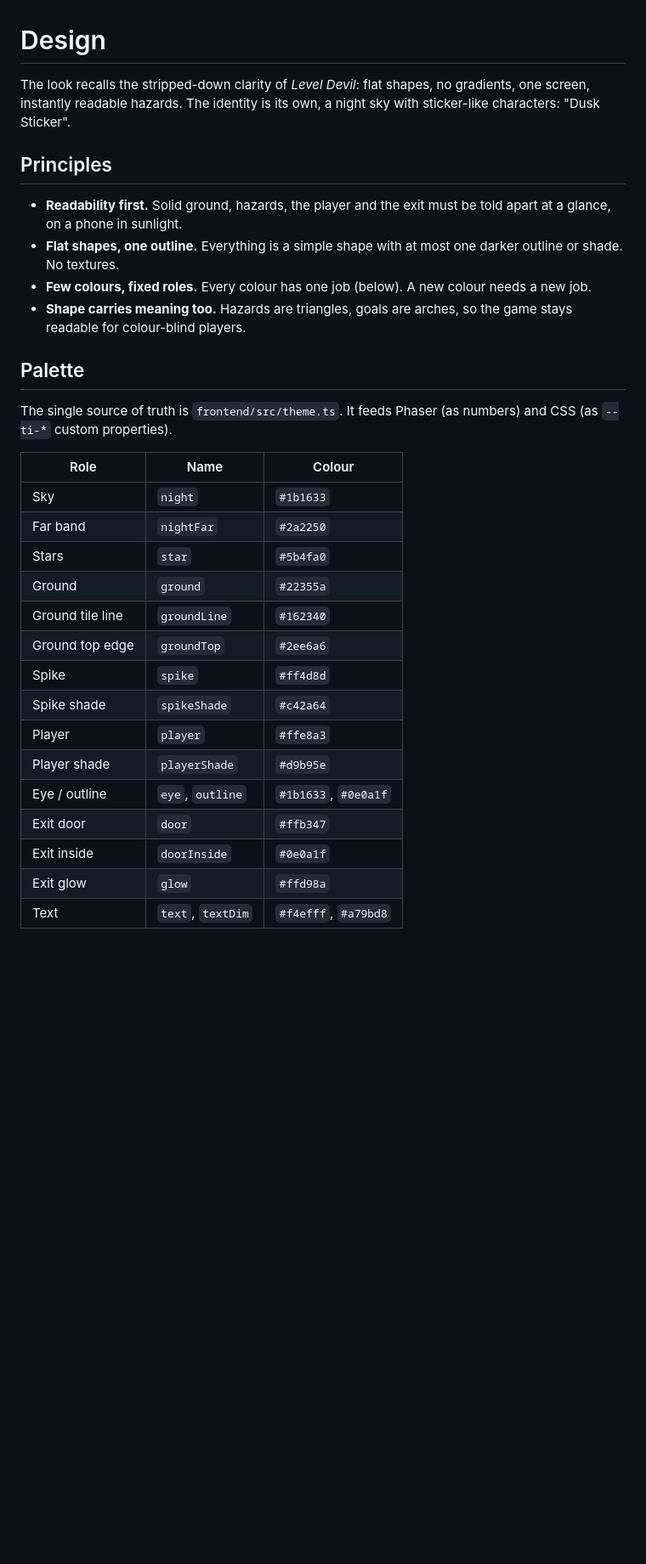
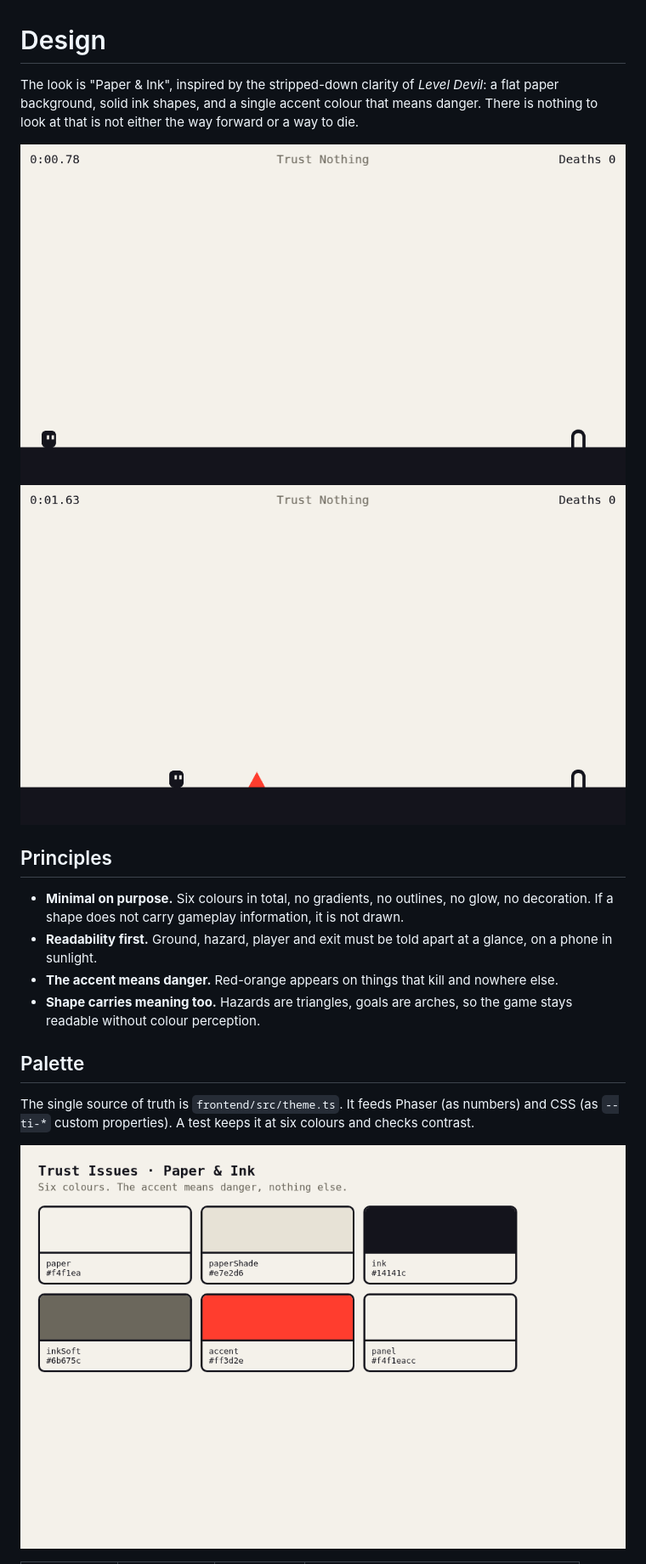
Before and after one commit to theoleuthardt/trust-issues, a Markdown page: docs/DESIGN.md, the part around one of its changes. Shown at 85% size. GitHub-like rendering; pictures changed too: docs/images/palette.png (added), docs/images/running.png (added), docs/images/start.png (added); blank space fills up the shorter version.

```diff
--- a/docs/DESIGN.md
+++ b/docs/DESIGN.md
@@ -1,40 +1,26 @@
 # Design
 
-The look recalls the stripped-down clarity of _Level Devil_: flat shapes, no gradients, one
-screen, instantly readable hazards. The identity is its own, a night sky with sticker-like
-characters: "Dusk Sticker".
+The look is "Paper & Ink", inspired by the stripped-down clarity of _Level Devil_: a flat
+paper background, solid ink shapes, and a single accent colour that means danger. There is
+nothing to look at that is not either the way forward or a way to die.
+
+![Start of level 1](images/start.png)
+![A trap has fired](images/running.png)
 
 ## Principles
 
-- **Readability first.** Solid ground, hazards, the player and the exit must be told apart
-  at a glance, on a phone in sunlight.
-- **Flat shapes, one outline.** Everything is a simple shape with at most one darker
-  outline or shade. No textures.
-- **Few colours, fixed roles.** Every colour has one job (below). A new colour needs a new
-  job.
+- **Minimal on purpose.** Six colours in total, no gradients, no outlines, no glow, no
+  decoration. If a shape does not carry gameplay information, it is not drawn.
+- **Readability first.** Ground, hazard, player and exit must be told apart at a glance, on
+  a phone in sunlight.
+- **The accent means danger.** Red-orange appears on things that kill and nowhere else.
 - **Shape carries meaning too.** Hazards are triangles, goals are arches, so the game stays
-  readable for colour-blind players.
+  readable without colour perception.
 
 ## Palette
 
 The single source of truth is `frontend/src/theme.ts`. It feeds Phaser (as numbers) and CSS
-(as `--ti-*` custom properties).
+(as `--ti-*` custom properties). A test keeps it at six colours and checks contrast.
 
-| Role             | Name              | Colour               |
-| ---------------- | ----------------- | -------------------- |
-| Sky              | `night`           | `#1b1633`            |
-| Far band         | `nightFar`        | `#2a2250`            |
-| Stars            | `star`            | `#5b4fa0`            |
-| Ground           | `ground`          | `#22355a`            |
-| Ground tile line | `groundLine`      | `#162340`            |
-| Ground top edge  | `groundTop`       | `#2ee6a6`            |
-| Spike            | `spike`           | `#ff4d8d`            |
-| Spike shade      | `spikeShade`      | `#c42a64`            |
-| Player           | `player`          | `#ffe8a3`            |
-| Player shade     | `playerShade`     | `#d9b95e`            |
-| Eye / outline    | `eye`, `outline`  | `#1b1633`, `#0e0a1f` |
-| Exit door        | `door`            | `#ffb347`            |
-| Exit inside      | `doorInside`      | `#0e0a1f`            |
-| Exit glow        | `glow`            | `#ffd98a`            |
-| Text             | `text`, `textDim` | `#f4efff`, `#a79bd8` |
+![Palette](images/palette.png)
 
```
Also changed, not shown: other parts of docs/DESIGN.md (+30 -12 lines), docs/images/touch.png (added), 6 other files.
